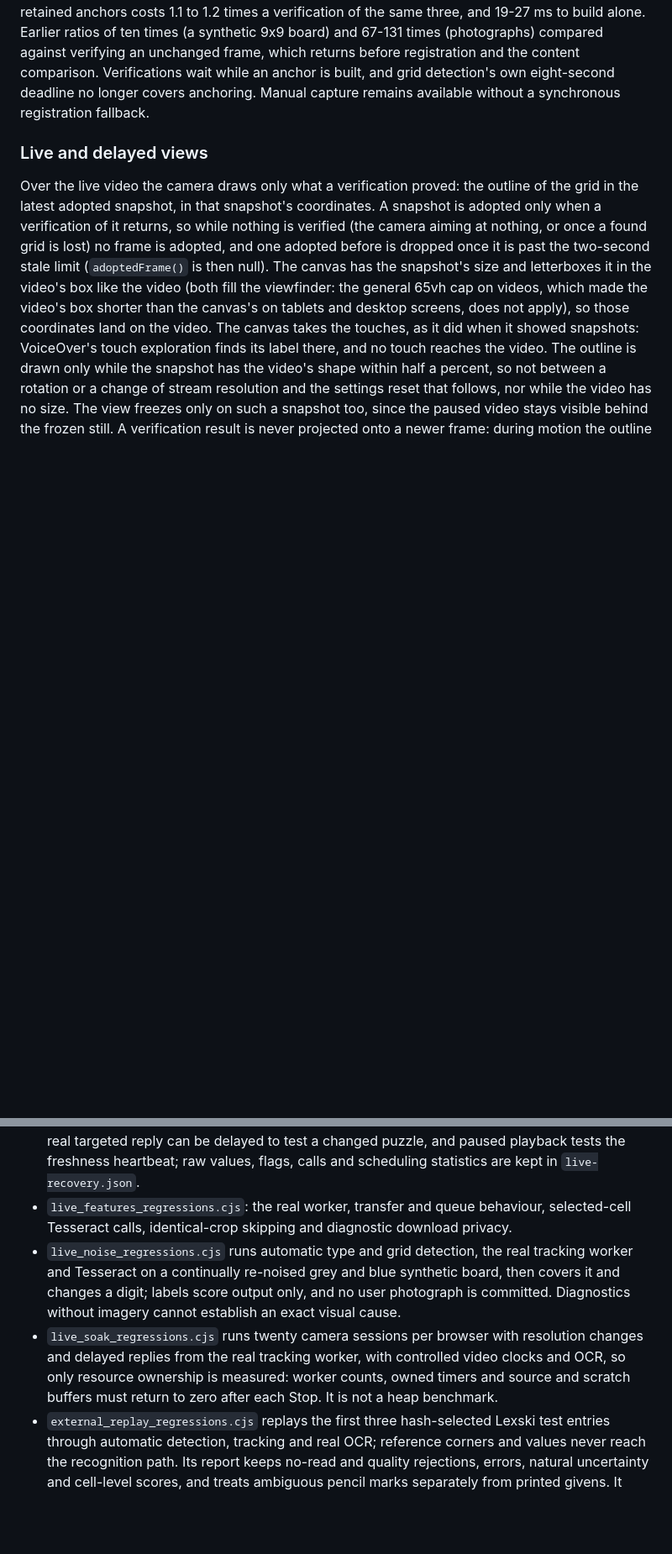
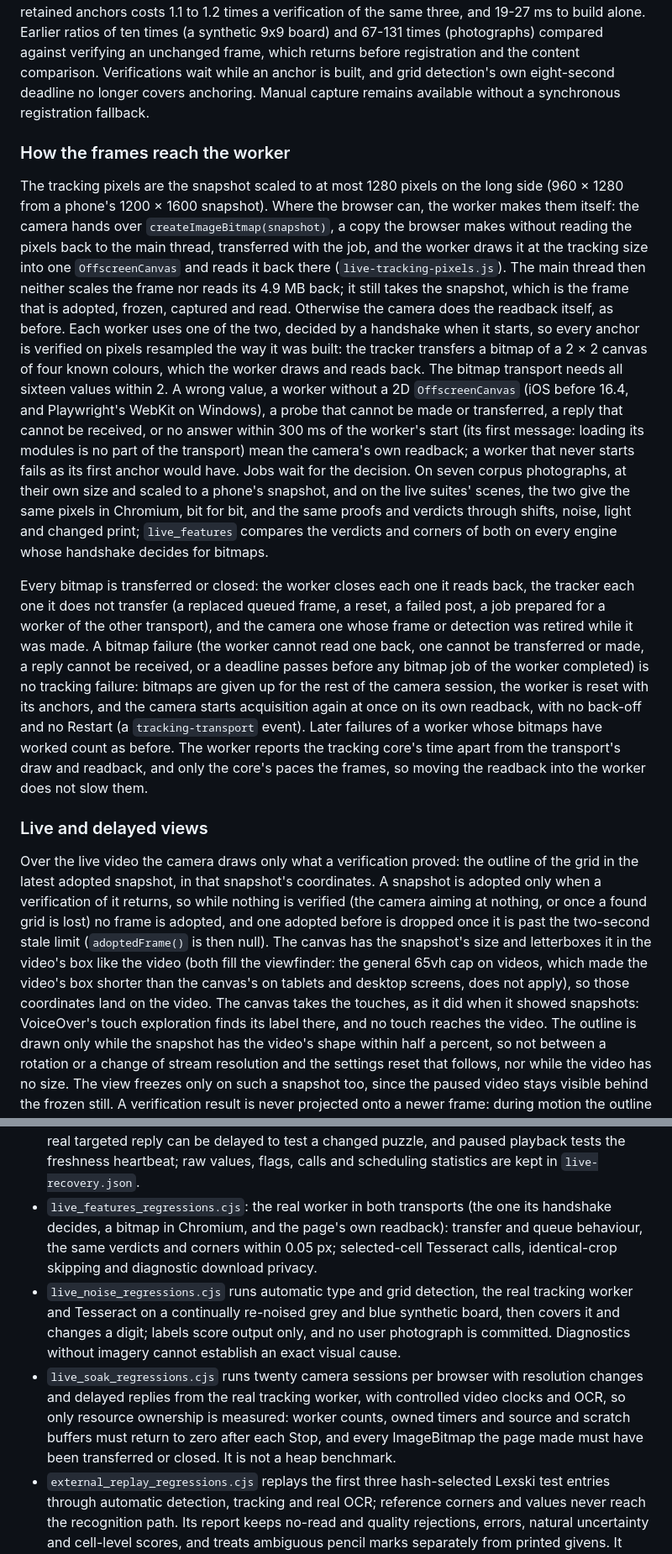
Before and after one commit to senegrom/GridPuzzle, a Markdown page: web/LIVE_CAMERA.md, 2 parts joined by grey strips. Shown at 84% size. GitHub-like rendering; blank space fills up the shorter version.

```diff
--- a/web/LIVE_CAMERA.md
+++ b/web/LIVE_CAMERA.md
@@ -363,6 +363,47 @@ Verifications wait while an anchor is built, and grid detection's own
 eight-second deadline no longer covers anchoring. Manual capture remains
 available without a synchronous registration fallback.
 
+### How the frames reach the worker
+
+The tracking pixels are the snapshot scaled to at most 1280 pixels on the
+long side (960 × 1280 from a phone's 1200 × 1600 snapshot). Where the browser
+can, the worker makes them itself: the camera hands over
+`createImageBitmap(snapshot)`, a copy the browser makes without reading the
+pixels back to the main thread, transferred with the job, and the worker draws
+it at the tracking size into one `OffscreenCanvas` and reads it back there
+(`live-tracking-pixels.js`). The main thread then neither scales the frame nor
+reads its 4.9 MB back; it still takes the snapshot, which is the frame that is
+adopted, frozen, captured and read. Otherwise the camera does the readback
+itself, as before. Each worker uses one of the two, decided by a handshake
+when it starts, so every anchor is verified on pixels resampled the way it was
+built: the tracker transfers a bitmap of a 2 × 2 canvas of four known colours,
+which the worker draws and reads back. The bitmap transport needs all sixteen
+values within 2. A wrong value, a worker without a 2D `OffscreenCanvas` (iOS
+before 16.4, and Playwright's WebKit on Windows), a probe that cannot be made
+or transferred, a reply that cannot be received, or no answer within 300 ms of
+the worker's start (its first message: loading its modules is no part of the
+transport) mean the camera's own readback; a worker that never starts fails as
+its first anchor would have. Jobs wait for the decision. On seven corpus
+photographs, at their own size and scaled to a phone's snapshot, and on the
+live suites' scenes, the two give the same pixels in Chromium, bit for bit,
+and the same proofs and verdicts through shifts, noise, light and changed
+print; `live_features` compares the verdicts and corners of both on every
+engine whose handshake decides for bitmaps.
+
+Every bitmap is transferred or closed: the worker closes each one it reads
+back, the tracker each one it does not transfer (a replaced queued frame, a
+reset, a failed post, a job prepared for a worker of the other transport), and
+the camera one whose frame or detection was retired while it was made. A
+bitmap failure (the worker cannot read one back, one cannot be transferred or
+made, a reply cannot be received, or a deadline passes before any bitmap job
+of the worker completed) is no tracking failure: bitmaps are given up for the
+rest of the camera session, the worker is reset with its anchors, and the
+camera starts acquisition again at once on its own readback, with no back-off
+and no Restart (a `tracking-transport` event). Later failures of a worker whose
+bitmaps have worked count as before. The worker reports the tracking core's
+time apart from the transport's draw and readback, and only the core's paces
+the frames, so moving the readback into the worker does not slow them.
+
 ### Live and delayed views
 
 Over the live video the camera draws only what a verification proved: the
@@ -911,8 +982,10 @@ Browser suites, in Chromium and WebKit (where each runs is in `TESTING.md`):
   delayed to test a changed puzzle, and paused playback tests the freshness
   heartbeat; raw values, flags, calls and scheduling statistics are kept in
   `live-recovery.json`.
-- `live_features_regressions.cjs`: the real worker, transfer and queue
-  behaviour, selected-cell Tesseract calls, identical-crop skipping and
+- `live_features_regressions.cjs`: the real worker in both transports (the
+  one its handshake decides, a bitmap in Chromium, and the page's own
+  readback): transfer and queue behaviour, the same verdicts and corners within
+  0.05 px; selected-cell Tesseract calls, identical-crop skipping and
   diagnostic download privacy.
 - `live_noise_regressions.cjs` runs automatic type and grid detection, the real
   tracking worker and Tesseract on a continually re-noised grey and blue
@@ -923,7 +996,8 @@ Browser suites, in Chromium and WebKit (where each runs is in `TESTING.md`):
   resolution changes and delayed replies from the real tracking worker, with
   controlled video clocks and OCR, so only resource ownership is measured:
   worker counts, owned timers and source and scratch buffers must return to zero
-  after each Stop. It is not a heap benchmark.
+  after each Stop, and every ImageBitmap the page made must have been
+  transferred or closed. It is not a heap benchmark.
 - `external_replay_regressions.cjs` replays the first three hash-selected Lexski
   test entries through automatic detection, tracking and real OCR; reference
   corners and values never reach the recognition path. Its report keeps no-read
```
Also changed, not shown: other parts of web/LIVE_CAMERA.md (+35 -5 lines), web/TESTING.md (+3 -3 lines).
